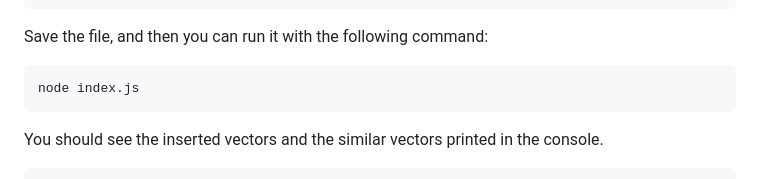
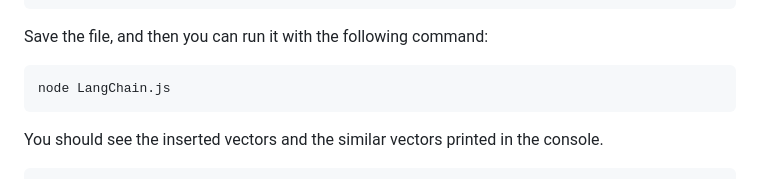
Before and after one commit to milvus-io/milvus-sdk-node, a Markdown page: example/LangChain/README.md, the part around the change. Rendered like a GitHub page.

````diff
--- a/example/LangChain/README.md
+++ b/example/LangChain/README.md
@@ -84,7 +84,7 @@ console.log('response', response);
 Save the file, and then you can run it with the following command:
 
 ```shell
-node index.js
+node LangChain.js
 ```
 
 You should see the inserted vectors and the similar vectors printed in the console.
````
